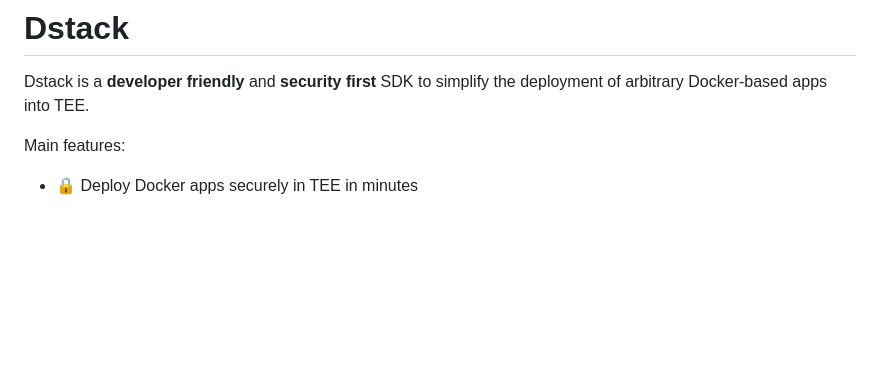
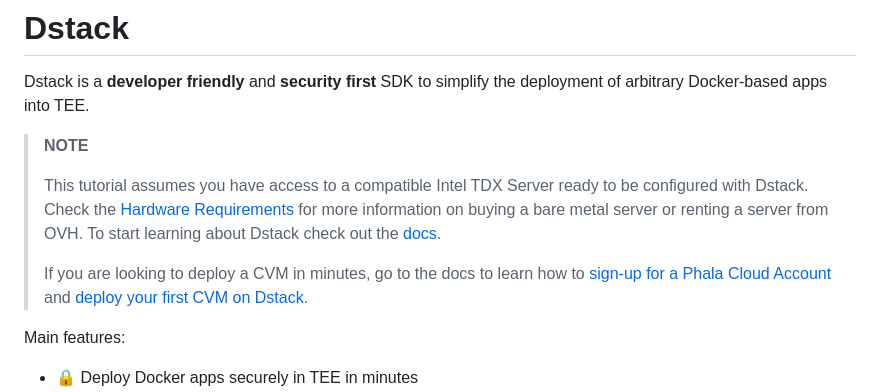
Before and after one commit to Phala-Network/dstack, a Markdown page: README.md, the part around the change. Drawn GitHub-style; blank space fills up the shorter version.

Commit message:
Add a note on how to access info about Dstack

```diff
--- a/README.md
+++ b/README.md
@@ -1,6 +1,12 @@
 # Dstack
 
 Dstack is a **developer friendly** and **security first** SDK to simplify the deployment of arbitrary Docker-based apps into TEE.
+
+> **NOTE**
+>
+> This tutorial assumes you have access to a compatible Intel TDX Server ready to be configured with Dstack. Check the [Hardware Requirements](https://docs.phala.network/dstack/hardware-requirements) for more information on buying a bare metal server or renting a server from OVH. To start learning about Dstack check out the [docs](https://docs.phala.network/dstack/overview).
+>
+> If you are looking to deploy a CVM in minutes, go to the docs to learn how to [sign-up for a Phala Cloud Account](https://docs.phala.network/phala-cloud/getting-started/sign-up-for-cloud-account) and [deploy your first CVM on Dstack]((https://docs.phala.network/phala-cloud/getting-started/start-from-cloud-ui)).
 
 Main features:
 
```
